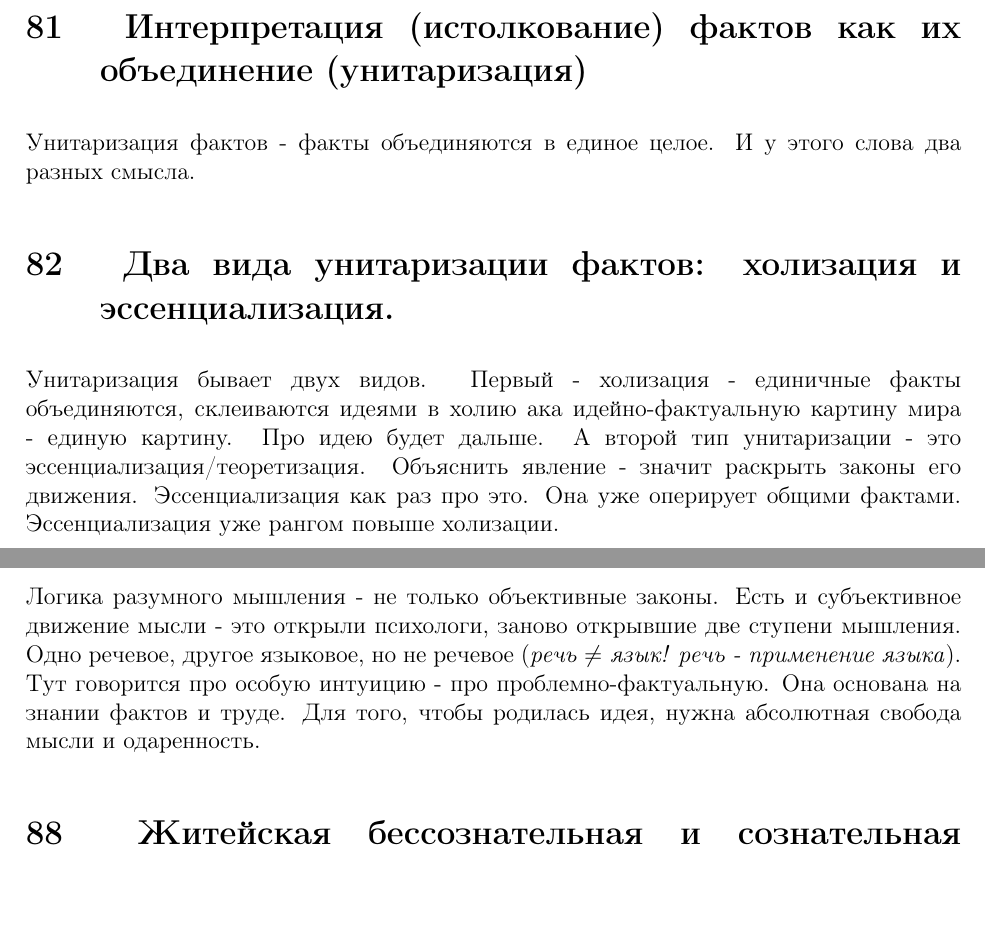
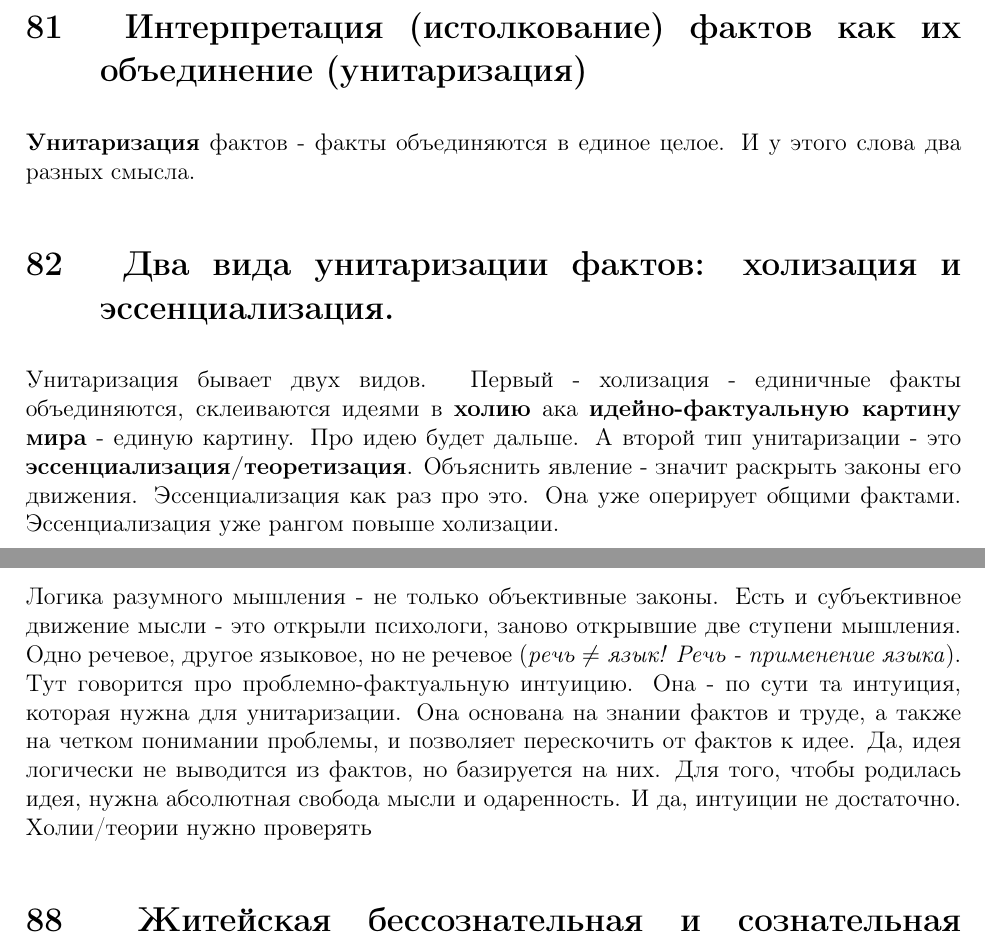
Before and after one commit to Felinos/Semenoff2018-3, a LaTeX document (semenoff.tex): two parts of pages 36 and 38 of 44, joined at a grey line, cut so that both start at the same text, the shorter picture padded with empty space. Compiled offline with pdfLaTeX.

Commit message:
Alpha version - recompiled

```diff
--- a/semenoff.tex
+++ b/semenoff.tex
@@ -365,10 +365,10 @@ by Nyaxx11k\\
 На одних фактах картину мира не построишь. Поэтому факты нужно интерпретировать; факт нужно понять и объяснить, а не просто знать. А что такое понимание - вопрос интересный. Пытались отделить понимание от познания, подключали \textbf{герменевтику} - науку о толковании литературных текстов. Получилась философская герменевтика. Лучше бы не получалась. Понимание фактов - это не наСПГСить скрытый смысл в тексте. Факты сами по себе разрознены. Для получения же картины мира их нужно склеить. Отображение целостности или сущности явлений - и есть понимание. Объяснение же - это создание того, что поможет понять что-то другим.
 
 \section{ Интерпретация (истолкование) фактов как их объединение (унитаризация)}
-Унитаризация фактов - факты объединяются в единое целое. И у этого слова два разных смысла.
+\textbf{Унитаризация} фактов - факты объединяются в единое целое. И у этого слова два разных смысла.
 
 \section{ Два вида унитаризации фактов: холизация и эссенциализация.}
-Унитаризация бывает двух видов. Первый - холизация - единичные факты объединяются, склеиваются идеями  в холию ака идейно-фактуальную картину мира - единую картину. Про идею будет дальше. А второй тип унитаризации - это эссенциализация/теоретизация. Объяснить явление - значит раскрыть законы его движения. Эссенциализация как раз про это. Она уже оперирует общими фактами. Эссенциализация уже рангом повыше холизации.
+Унитаризация бывает двух видов. Первый - холизация - единичные факты объединяются, склеиваются идеями  в \textbf{холию} ака \textbf{идейно-фактуальную картину мира} - единую картину. Про идею будет дальше. А второй тип унитаризации - это \textbf{эссенциализация/теоретизация}. Объяснить явление - значит раскрыть законы его движения. Эссенциализация как раз про это. Она уже оперирует общими фактами. Эссенциализация уже рангом повыше холизации.
 
 \section{ Теория и теоротекст. Переход от теории к теоротексту (текстуализация) и от теоротексту к теории (интеллектуализация)}
 Из идеи рождается система идей - гипотеза - которая создается на основе общих фактов, но проверяется единичными. Если гипотеза прошла проверку, она становится теорией. Про нее тоже будет. Что важно - идея состоит из понятий, а не из суждений. Теория тоже. А еще теория - форма разумного мышления, и ее не следует путать с теоротекстом. Теоротекст - это раскрытие теории в языке. Знать теоротекст - не знать теорию. Превращение теории в теоротекст - это текстуализация. Обратно - интеллектуализация. Идеи, гипотезы и теории выражаются в суждениях, но опять же, не только не являются суждениями, а вообще являются формами не рассудочного, а разумного мышления
@@ -383,7 +383,7 @@ by Nyaxx11k\\
 Идея не выводится из фактов напрямую. Она - продукт интуиции (\textit{форма разумного познания, которую мы не осознаем, а не РЕН-ТВ}). Идея приходит "вдруг", в результате озарения.
 
 \section{ Проблемно-фактуальная интуиция.}
-Логика разумного мышления - не только объективные законы. Есть и субъективное движение мысли - это открыли психологи, заново открывшие две ступени мышления. Одно речевое, другое языковое, но не речевое (\textit{речь $\ne$ язык! речь - применение языка}). Тут говорится про особую интуицию - про проблемно-фактуальную. Она основана на знании фактов и труде. Для того, чтобы родилась идея, нужна абсолютная свобода мысли и одаренность.
+Логика разумного мышления - не только объективные законы. Есть и субъективное движение мысли - это открыли психологи, заново открывшие две ступени мышления. Одно речевое, другое языковое, но не речевое (\textit{речь $\ne$ язык! Речь - применение языка}). Тут говорится про проблемно-фактуальную интуицию. Она - по сути та интуиция, которая нужна для унитаризации. Она основана на знании фактов и труде, а также на четком понимании проблемы, и позволяет перескочить от фактов к идее. Да, идея логически не выводится из фактов, но базируется на них. Для того, чтобы родилась идея, нужна абсолютная свобода мысли и одаренность. И да, интуиции не достаточно. Холии/теории нужно проверять
 
 \section{ Житейская бессознательная и сознательная холизация. }
 Холизация часто бывает бессознательной - всегда приходится скреплять факты идеями. Иногда, часть фактов подгоняется под идею, часть выбрасывается - в результате картина мира получается искаженной (мания преследования и т.п.). Рядом с бессознательной холизацией есть сознательная - например, поиск зверя по следам. Такая житейская холизация была еще в древности.
```
Also changed, not shown: semenoff.pdf.
